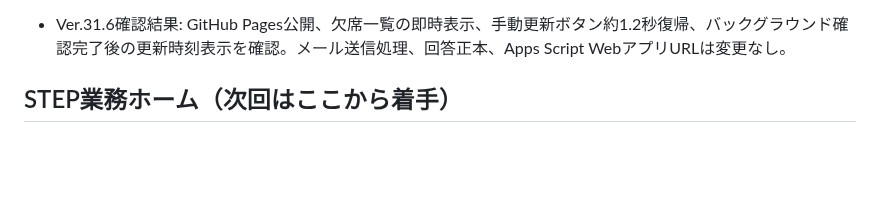
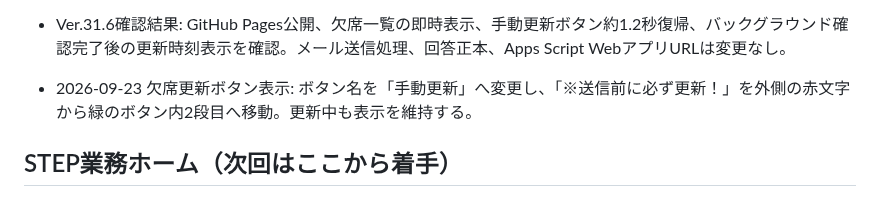
Before and after one commit to stepkobetsu-hub/step-system-registry, a Markdown page: SYSTEM_REGISTRY.md, the part around one of its changes. Drawn GitHub-style; blank space fills up the shorter version.

```diff
--- a/SYSTEM_REGISTRY.md
+++ b/SYSTEM_REGISTRY.md
@@ -239,6 +239,7 @@
 - 確認根拠（2026-08-17）: Google Sheet正本のタイトル・Spreadsheet ID・`★欠席遅刻`見出しと、GitHub正本 `Code.gs` の `DEFAULT_ABSENCE_ID`／`ABSENCE_SHEET_NAME`、`app.js` の欠席一覧表示処理が一致
 - 2026-09-23 Ver.31.6高速化: 起動時のテンプレート・生徒・欠席スナップショット取得を同時開始し、端末保存データを通信待ちなしで表示する。手動更新は現在の一覧を即時表示して約1.2秒でボタン操作を戻し、元シート全件確認はバックグラウンドで継続する。完了時に最新一覧と更新時刻へ自動差替えする。
 - Ver.31.6確認結果: GitHub Pages公開、欠席一覧の即時表示、手動更新ボタン約1.2秒復帰、バックグラウンド確認完了後の更新時刻表示を確認。メール送信処理、回答正本、Apps Script WebアプリURLは変更なし。
+- 2026-09-23 欠席更新ボタン表示: ボタン名を「手動更新」へ変更し、「※送信前に必ず更新！」を外側の赤文字から緑のボタン内2段目へ移動。更新中も表示を維持する。
 
 ## STEP業務ホーム（次回はここから着手）
 
```
Also changed, not shown: other parts of SYSTEM_REGISTRY.md (+1 -1 lines).
